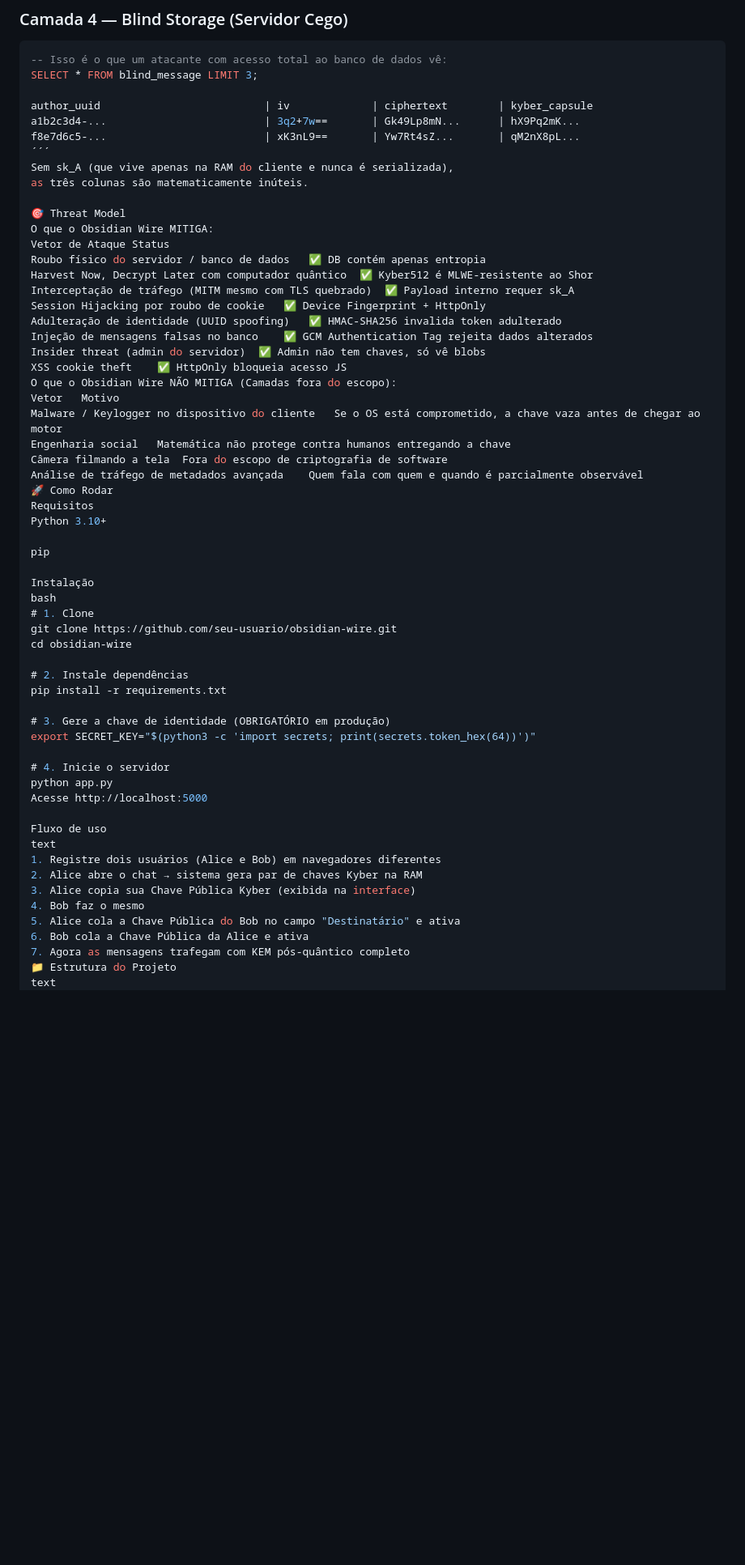
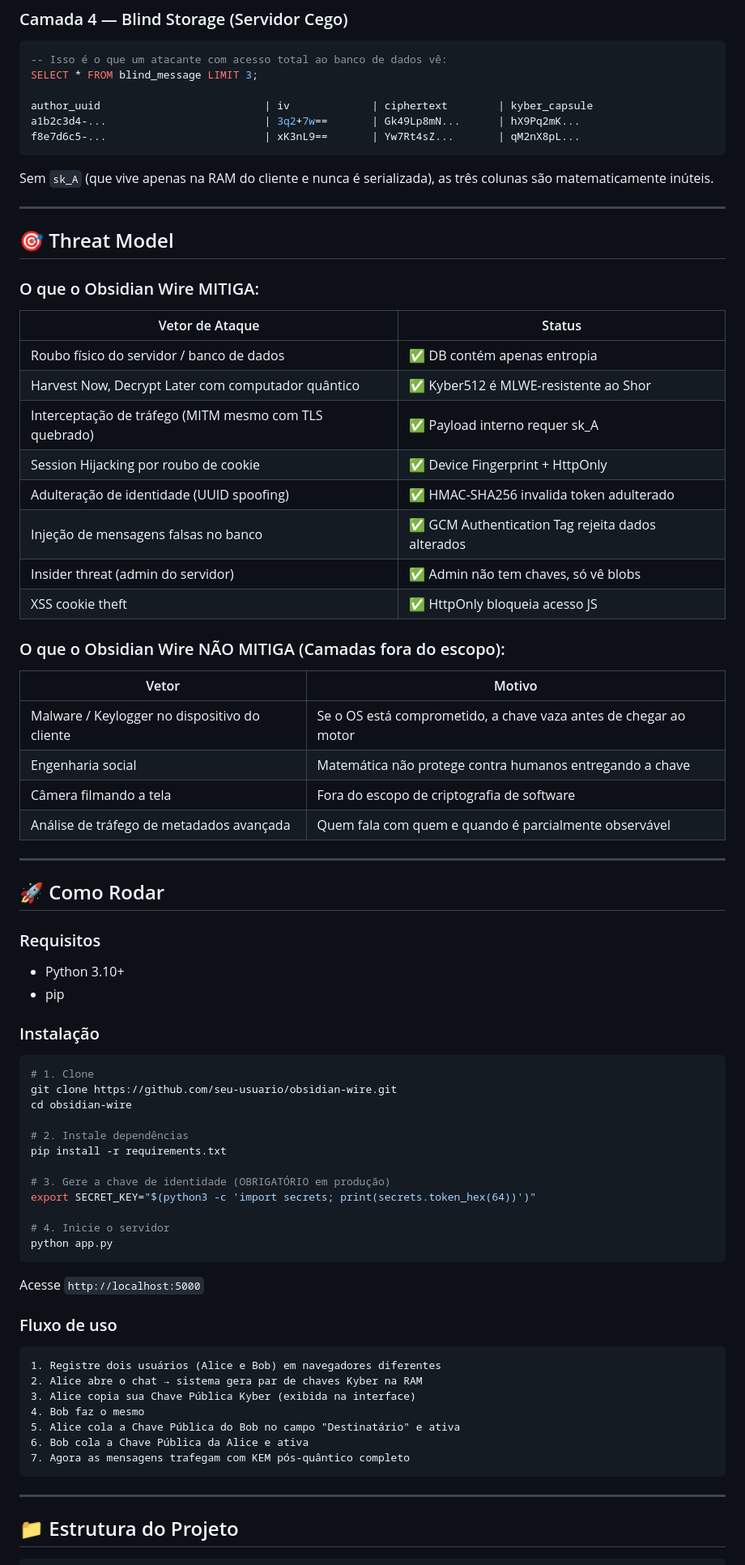
Before and after one commit to guell11/OBSIDIAN-WIRE, a Markdown page: README.md, the part around one of its changes. Shown at 81% size. Rendered like a GitHub page; blank space fills up the shorter version.

Commit message:
Enhance README with security model and usage steps
Add detailed security architecture and usage flow

````diff
--- a/README.md
+++ b/README.md
@@ -92,35 +98,48 @@ SELECT * FROM blind_message LIMIT 3;
 author_uuid                          | iv             | ciphertext        | kyber_capsule
 a1b2c3d4-...                         | 3q2+7w==       | Gk49Lp8mN...      | hX9Pq2mK...
 f8e7d6c5-...                         | xK3nL9==       | Yw7Rt4sZ...       | qM2nX8pL...
-´´´
-Sem sk_A (que vive apenas na RAM do cliente e nunca é serializada),
+```
+
+Sem `sk_A` (que vive apenas na RAM do cliente e nunca é serializada),
 as três colunas são matematicamente inúteis.
 
-🎯 Threat Model
-O que o Obsidian Wire MITIGA:
-Vetor de Ataque	Status
-Roubo físico do servidor / banco de dados	✅ DB contém apenas entropia
-Harvest Now, Decrypt Later com computador quântico	✅ Kyber512 é MLWE-resistente ao Shor
-Interceptação de tráfego (MITM mesmo com TLS quebrado)	✅ Payload interno requer sk_A
-Session Hijacking por roubo de cookie	✅ Device Fingerprint + HttpOnly
-Adulteração de identidade (UUID spoofing)	✅ HMAC-SHA256 invalida token adulterado
-Injeção de mensagens falsas no banco	✅ GCM Authentication Tag rejeita dados alterados
-Insider threat (admin do servidor)	✅ Admin não tem chaves, só vê blobs
-XSS cookie theft	✅ HttpOnly bloqueia acesso JS
-O que o Obsidian Wire NÃO MITIGA (Camadas fora do escopo):
-Vetor	Motivo
-Malware / Keylogger no dispositivo do cliente	Se o OS está comprometido, a chave vaza antes de chegar ao motor
-Engenharia social	Matemática não protege contra humanos entregando a chave
-Câmera filmando a tela	Fora do escopo de criptografia de software
-Análise de tráfego de metadados avançada	Quem fala com quem e quando é parcialmente observável
-🚀 Como Rodar
-Requisitos
-Python 3.10+
+---
 
-pip
+## 🎯 Threat Model
 
-Instalação
-bash
+### O que o Obsidian Wire MITIGA:
+
+| Vetor de Ataque | Status |
+|---|---|
+| Roubo físico do servidor / banco de dados | ✅ DB contém apenas entropia |
+| Harvest Now, Decrypt Later com computador quântico | ✅ Kyber512 é MLWE-resistente ao Shor |
+| Interceptação de tráfego (MITM mesmo com TLS quebrado) | ✅ Payload interno requer sk_A |
+| Session Hijacking por roubo de cookie | ✅ Device Fingerprint + HttpOnly |
+| Adulteração de identidade (UUID spoofing) | ✅ HMAC-SHA256 invalida token adulterado |
+| Injeção de mensagens falsas no banco | ✅ GCM Authentication Tag rejeita dados alterados |
+| Insider threat (admin do servidor) | ✅ Admin não tem chaves, só vê blobs |
+| XSS cookie theft | ✅ HttpOnly bloqueia acesso JS |
+
+### O que o Obsidian Wire NÃO MITIGA (Camadas fora do escopo):
+
+| Vetor | Motivo |
+|---|---|
+| Malware / Keylogger no dispositivo do cliente | Se o OS está comprometido, a chave vaza antes de chegar ao motor |
+| Engenharia social | Matemática não protege contra humanos entregando a chave |
+| Câmera filmando a tela | Fora do escopo de criptografia de software |
+| Análise de tráfego de metadados avançada | Quem fala com quem e quando é parcialmente observável |
+
+---
+
+## 🚀 Como Rodar
+
+### Requisitos
+- Python 3.10+
+- pip
+
+### Instalação
+
+```bash
 # 1. Clone
 git clone https://github.com/seu-usuario/obsidian-wire.git
 cd obsidian-wire
@@ -133,10 +152,13 @@ export SECRET_KEY="$(python3 -c 'import secrets; print(secrets.token_hex(64))')"
 
 # 4. Inicie o servidor
 python app.py
-Acesse http://localhost:5000
+```
 
-Fluxo de uso
-text
+Acesse `http://localhost:5000`
+
+### Fluxo de uso
+
+```
 1. Registre dois usuários (Alice e Bob) em navegadores diferentes
 2. Alice abre o chat → sistema gera par de chaves Kyber na RAM
 3. Alice copia sua Chave Pública Kyber (exibida na interface)
@@ -144,8 +166,13 @@ text
 5. Alice cola a Chave Pública do Bob no campo "Destinatário" e ativa
 6. Bob cola a Chave Pública da Alice e ativa
 7. Agora as mensagens trafegam com KEM pós-quântico completo
-📁 Estrutura do Projeto
-text
+```
+
+---
+
+## 📁 Estrutura do Projeto
+
+```
 obsidian-wire/
 ├── app.py              # Backend Flask (Auth + Vault API)
 ├── requirements.txt    # Dependências Python
````
Also changed, not shown: other parts of README.md (+10 -4 lines).
